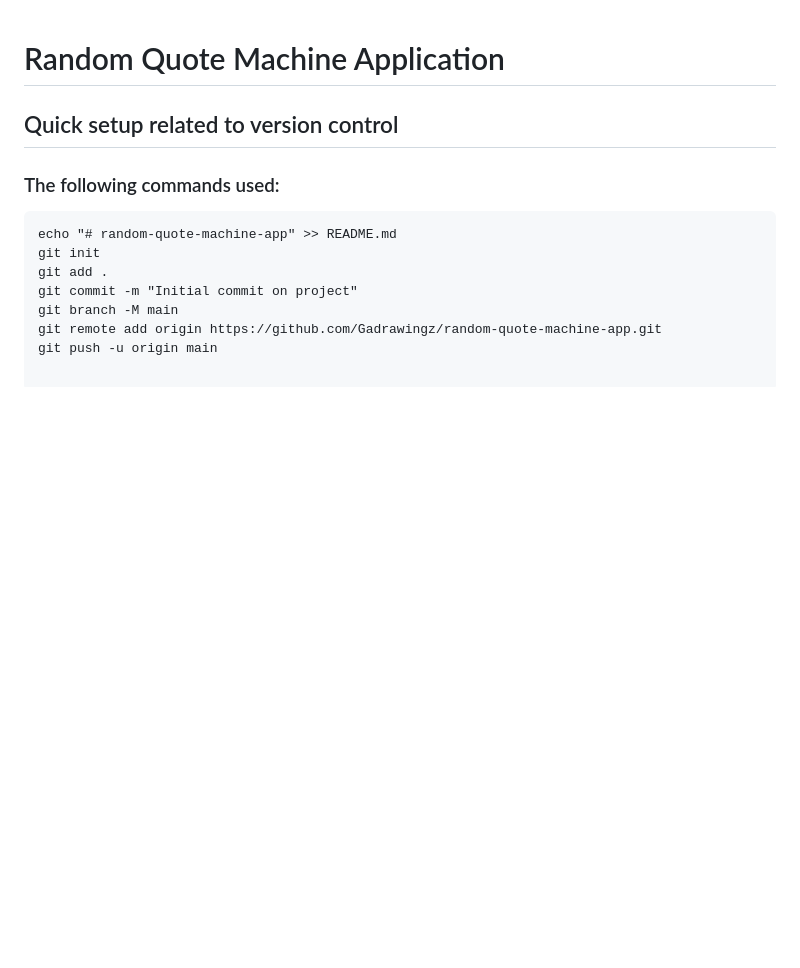
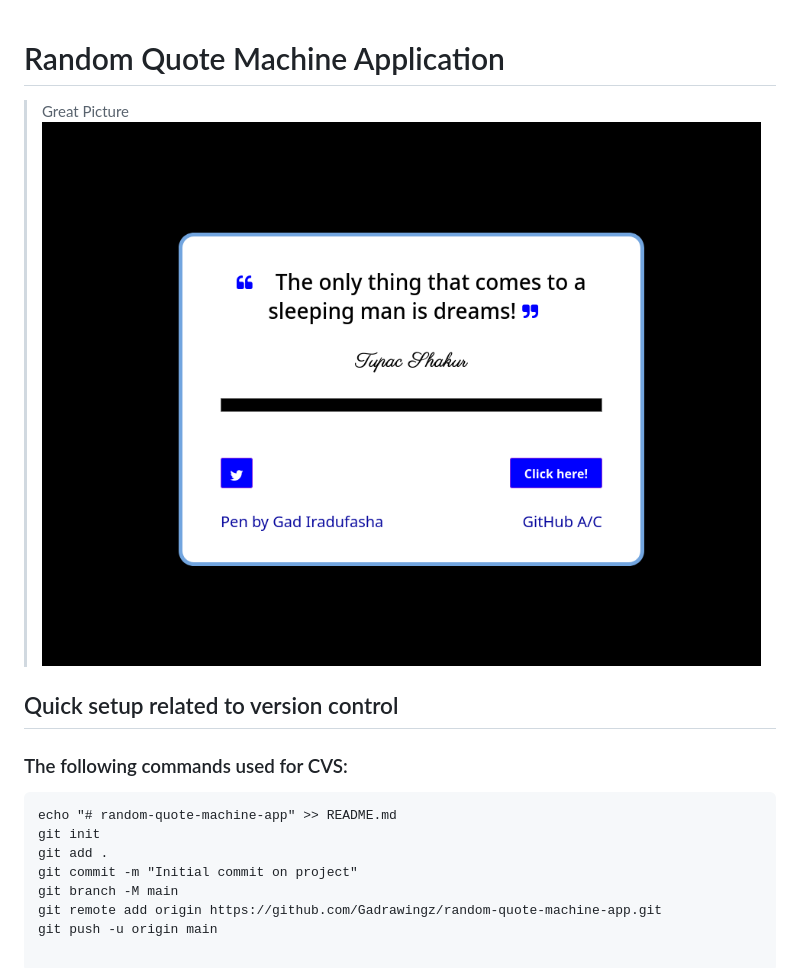
Before and after one commit to Gadrawingz/random-quote-machine-app, a Markdown page: README.md, the part around the change. Rendered like a GitHub page; pictures changed too: image.png (added); blank space fills up the shorter version.

Commit message:
Updated ReadMe project image added

````diff
--- a/README.md
+++ b/README.md
@@ -1,8 +1,11 @@
 # Random Quote Machine Application
+
+> Great Picture
+![Alt text](image.png)
 
 ## Quick setup related to version control
 
-### The following commands used:
+### The following commands used for CVS:
 
 ``` git
 echo "# random-quote-machine-app" >> README.md
````
